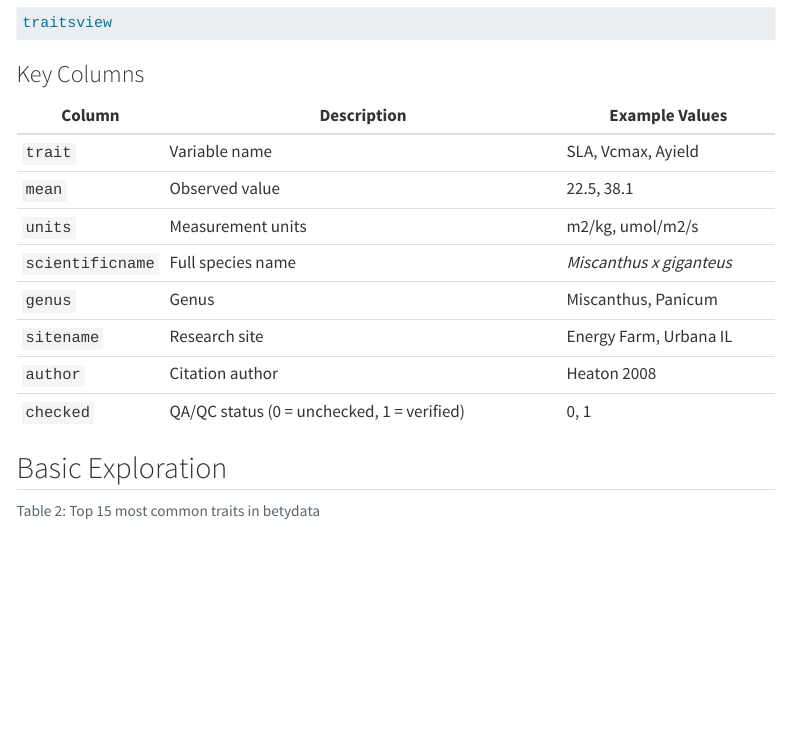
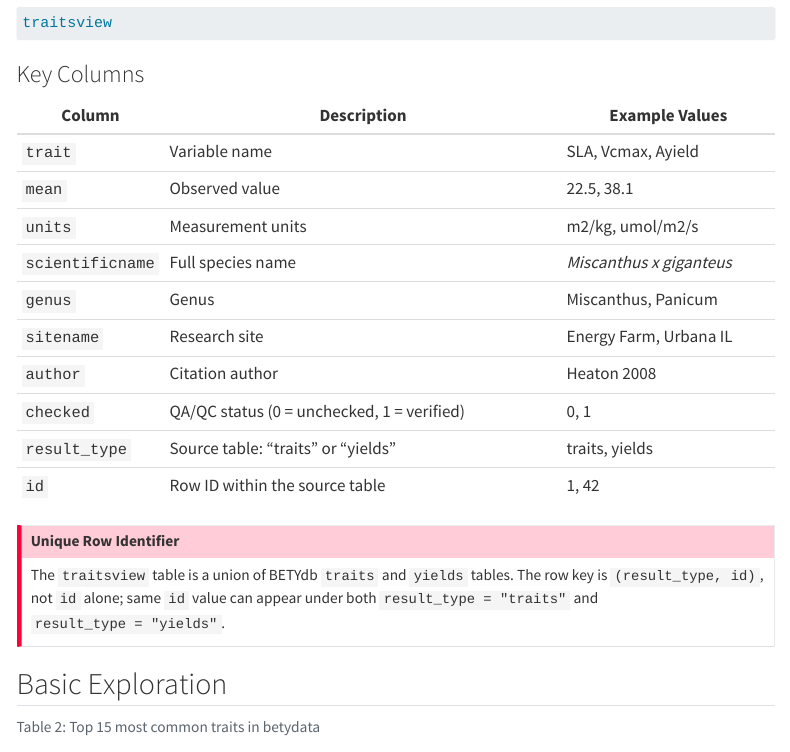
Before and after one commit to PecanProject/betydata, a Quarto document (vignettes/getting_started.qmd): the page in a window 1100 px wide, from 1200 px down. Rendered offline with R 4.5, knitr and Pandoc in place of Quarto, with nearby package versions; menus at the side of the page are left out.

Commit message:
document composite key in getting started vignette

```diff
--- a/vignettes/getting_started.qmd
+++ b/vignettes/getting_started.qmd
@@ -76,6 +76,17 @@ traitsview
 | `sitename`       | Research site                                    | Energy Farm, Urbana IL    |
 | `author`         | Citation author                                  | Heaton 2008               |
 | `checked`        | QA/QC status (0 = unchecked, 1 = verified)       | 0, 1                      |
+| `result_type`    | Source table: "traits" or "yields"               | traits, yields            |
+| `id`             | Row ID within the source table                   | 1, 42                     |
+
+::: {.callout-important}
+## Unique Row Identifier
+
+The `traitsview` table is a union of BETYdb `traits` and `yields` tables.
+The row key is `(result_type, id)`, not `id` alone; same `id`
+value can appear under both `result_type = "traits"` and
+`result_type = "yields"`.
+:::
 
 ## Basic Exploration
 
```
